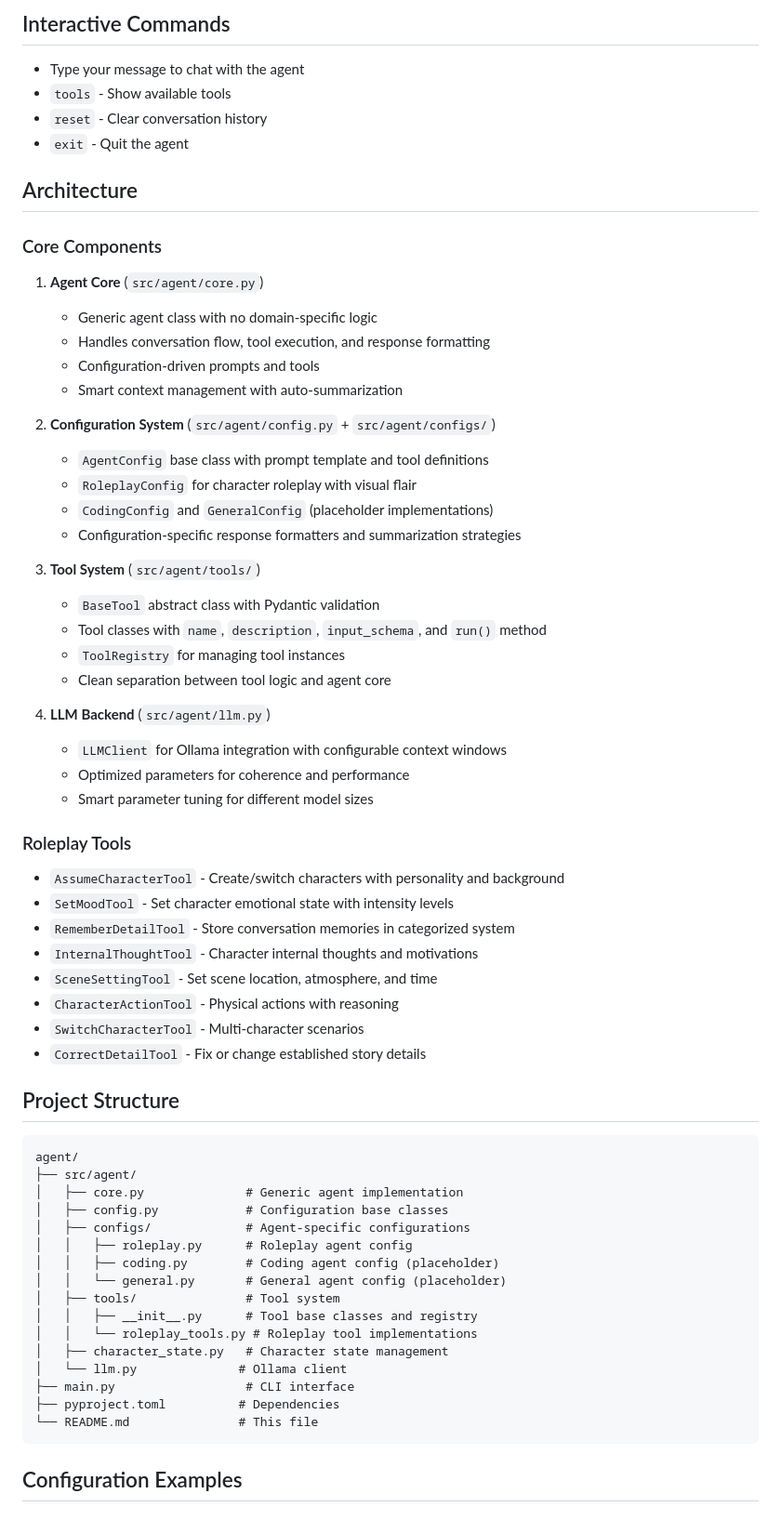
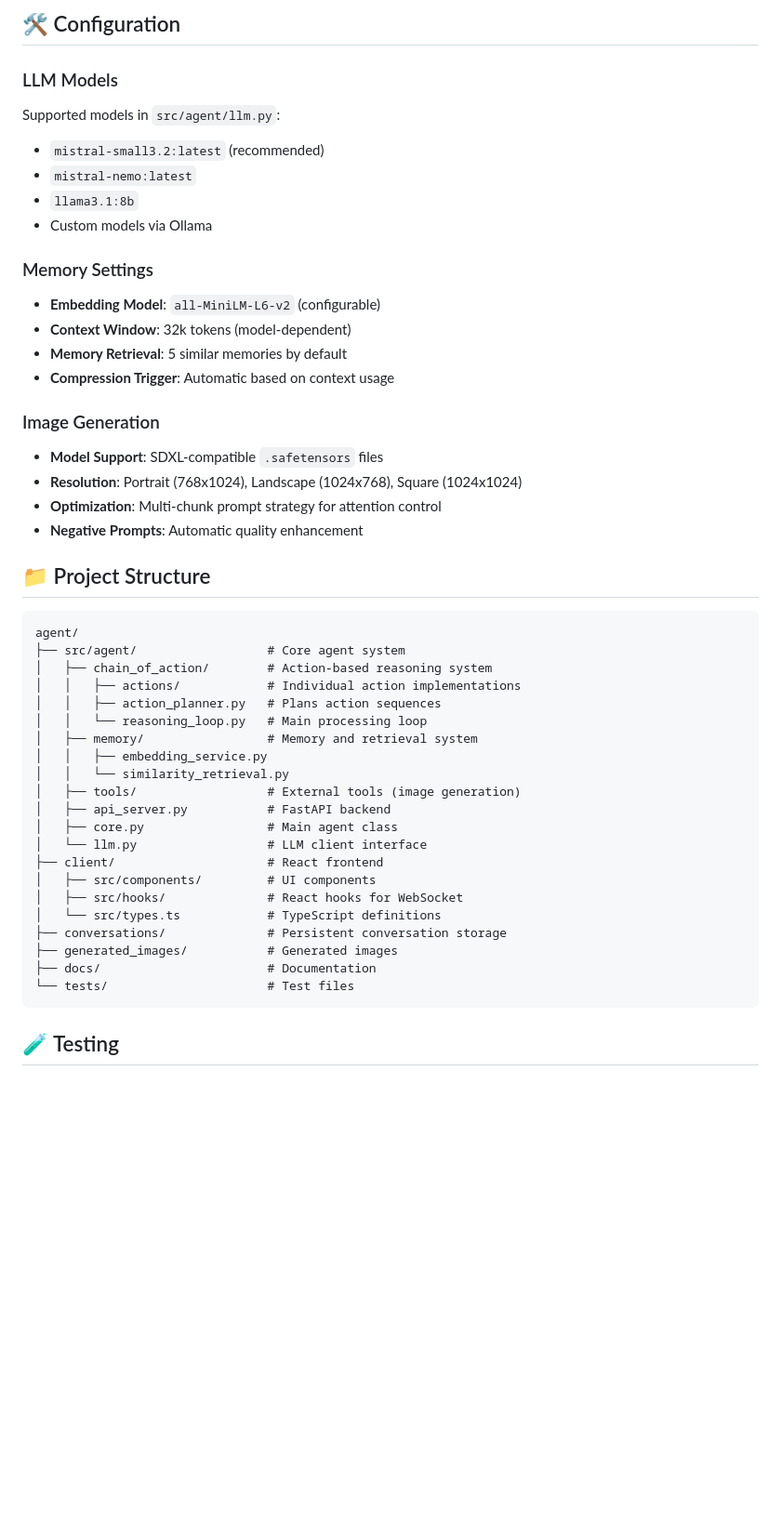
Before and after one commit to demmel/companion, a Markdown page: README.md, the part around one of its changes. Shown at 93% size. Drawn GitHub-style; blank space fills up the shorter version.

````diff
--- a/README.md
+++ b/README.md
@@ -96,69 +154,50 @@ The CLI automatically shows context usage:
 
-## Interactive Commands
+## 🛠️ Configuration
 
-- Type your message to chat with the agent
-- `tools` - Show available tools
-- `reset` - Clear conversation history
-- `exit` - Quit the agent
+### LLM Models
+Supported models in `src/agent/llm.py`:
+- `mistral-small3.2:latest` (recommended)
+- `mistral-nemo:latest`
+- `llama3.1:8b`
+- Custom models via Ollama
 
-## Architecture
+### Memory Settings
+- **Embedding Model**: `all-MiniLM-L6-v2` (configurable)
+- **Context Window**: 32k tokens (model-dependent)
+- **Memory Retrieval**: 5 similar memories by default
+- **Compression Trigger**: Automatic based on context usage
 
-### Core Components
+### Image Generation
+- **Model Support**: SDXL-compatible `.safetensors` files
+- **Resolution**: Portrait (768x1024), Landscape (1024x768), Square (1024x1024)
+- **Optimization**: Multi-chunk prompt strategy for attention control
+- **Negative Prompts**: Automatic quality enhancement
 
-1. **Agent Core** (`src/agent/core.py`)
-   - Generic agent class with no domain-specific logic
-   - Handles conversation flow, tool execution, and response formatting
-   - Configuration-driven prompts and tools
-   - Smart context management with auto-summarization
-
-2. **Configuration System** (`src/agent/config.py` + `src/agent/configs/`)
-   - `AgentConfig` base class with prompt template and tool definitions
-   - `RoleplayConfig` for character roleplay with visual flair
-   - `CodingConfig` and `GeneralConfig` (placeholder implementations)
-   - Configuration-specific response formatters and summarization strategies
-
-3. **Tool System** (`src/agent/tools/`)
-   - `BaseTool` abstract class with Pydantic validation
-   - Tool classes with `name`, `description`, `input_schema`, and `run()` method
-   - `ToolRegistry` for managing tool instances
-   - Clean separation between tool logic and agent core
-
-4. **LLM Backend** (`src/agent/llm.py`)
-   - `LLMClient` for Ollama integration with configurable context windows
-   - Optimized parameters for coherence and performance
-   - Smart parameter tuning for different model sizes
-
-### Roleplay Tools
-
-- `AssumeCharacterTool` - Create/switch characters with personality and background
-- `SetMoodTool` - Set character emotional state with intensity levels
-- `RememberDetailTool` - Store conversation memories in categorized system
-- `InternalThoughtTool` - Character internal thoughts and motivations
-- `SceneSettingTool` - Set scene location, atmosphere, and time
-- `CharacterActionTool` - Physical actions with reasoning
-- `SwitchCharacterTool` - Multi-character scenarios
-- `CorrectDetailTool` - Fix or change established story details
-
-## Project Structure
+## 📁 Project Structure
 
 ```
 agent/
-├── src/agent/
-│   ├── core.py              # Generic agent implementation
-│   ├── config.py            # Configuration base classes
-│   ├── configs/             # Agent-specific configurations
-│   │   ├── roleplay.py      # Roleplay agent config
-│   │   ├── coding.py        # Coding agent config (placeholder)
-│   │   └── general.py       # General agent config (placeholder)
-│   ├── tools/               # Tool system
-│   │   ├── __init__.py      # Tool base classes and registry
-│   │   └── roleplay_tools.py # Roleplay tool implementations
-│   ├── character_state.py   # Character state management
-│   └── llm.py              # Ollama client
-├── main.py                  # CLI interface
-├── pyproject.toml          # Dependencies
-└── README.md               # This file
+├── src/agent/                  # Core agent system
+│   ├── chain_of_action/        # Action-based reasoning system
+│   │   ├── actions/            # Individual action implementations
+│   │   ├── action_planner.py   # Plans action sequences
+│   │   └── reasoning_loop.py   # Main processing loop
+│   ├── memory/                 # Memory and retrieval system
+│   │   ├── embedding_service.py
+│   │   └── similarity_retrieval.py
+│   ├── tools/                  # External tools (image generation)
+│   ├── api_server.py           # FastAPI backend
+│   ├── core.py                 # Main agent class
+│   └── llm.py                  # LLM client interface
+├── client/                     # React frontend
+│   ├── src/components/         # UI components
+│   ├── src/hooks/              # React hooks for WebSocket
+│   └── src/types.ts            # TypeScript definitions
+├── conversations/              # Persistent conversation storage
+├── generated_images/           # Generated images
+├── docs/                       # Documentation
+└── tests/                      # Test files
 ```
 
-## Configuration Examples
+## 🧪 Testing
 
````
Also changed, not shown: other parts of README.md (+204 -163 lines).
